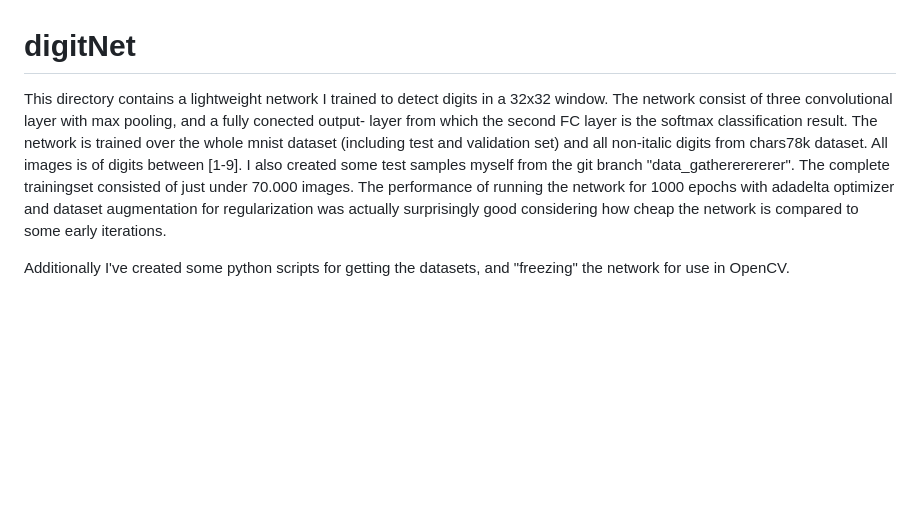
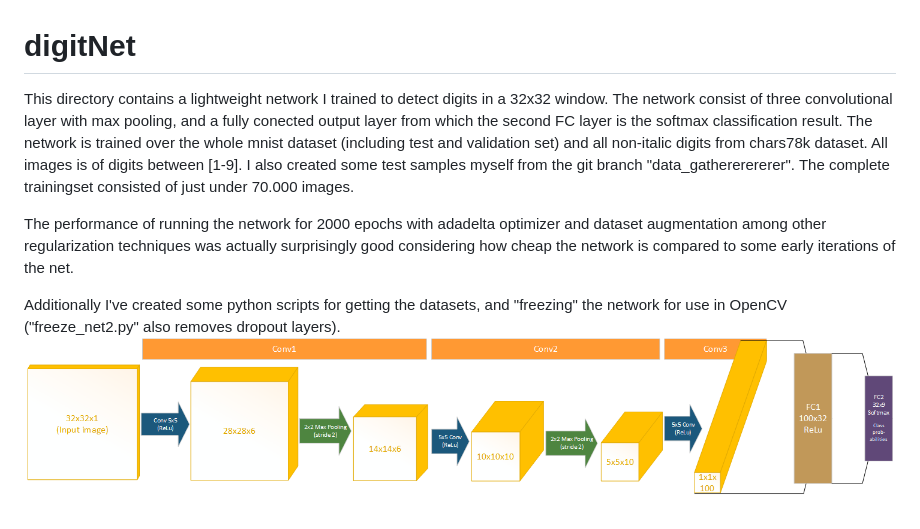
Before and after one commit to alfrunesiq/SudoGuru, a Markdown page: src/digitNet/README.md, the part around the change. GitHub-like rendering; pictures changed too: doc/img/conv-net.png; blank space fills up the shorter version.

```diff
--- a/src/digitNet/README.md
+++ b/src/digitNet/README.md
@@ -1,14 +1,10 @@
 # digitNet
 This directory contains a lightweight network I trained to detect digits in a 32x32 window.
-The network consist of three convolutional layer with max pooling, and a fully conected output-
-layer from which the second FC layer is the softmax classification result.
-The network is trained over the whole mnist dataset (including test and validation set) and
-all non-italic digits from chars78k dataset. All images is of digits between [1-9]. I also
-created some test samples myself from the git branch "data_gathererererer". The complete
-trainingset consisted of just under 70.000 images.
-The performance of running the network for 1000 epochs with adadelta optimizer and dataset
-augmentation for regularization was actually surprisingly good considering how cheap the
-network is compared to some early iterations.
+The network consist of three convolutional layer with max pooling, and a fully conected output layer from which the second FC layer is the softmax classification result.
+The network is trained over the whole mnist dataset (including test and validation set) and all non-italic digits from chars78k dataset. All images is of digits between [1-9]. I also created some test samples myself from the git branch "data\_gathererererer". The complete trainingset consisted of just under 70.000 images.
 
-Additionally I've created some python scripts for getting the datasets, and "freezing" the
-network for use in OpenCV.
+The performance of running the network for 2000 epochs with adadelta optimizer and dataset
+augmentation among other regularization techniques was actually surprisingly good considering how cheap the network is compared to some early iterations of the net.
+
+Additionally I've created some python scripts for getting the datasets, and "freezing" the network for use in OpenCV ("freeze\_net2.py" also removes dropout layers).
+![digitNet](../../doc/img/conv-net.png "digitNet")
```
Also changed, not shown: README.md (+2 -2 lines), doc/img/state-machine.png, 11 other files.
